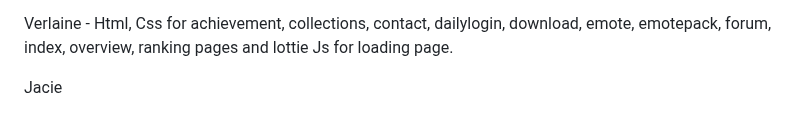
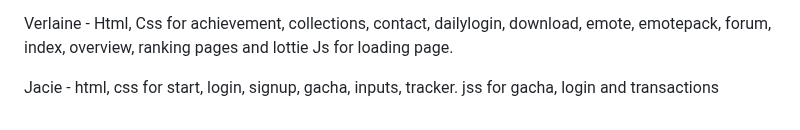
Before and after one commit to Leapify-Studios/Piggy-Vault, a Markdown page: README.md, the part around the change. Rendered like a GitHub page.

```diff
--- a/README.md
+++ b/README.md
@@ -287,4 +287,4 @@ https://github.com/Leapify-Studios/Piggy-Vault.git
 
 Verlaine - Html, Css for achievement, collections, contact, dailylogin, download, emote, emotepack, forum, index, overview, ranking pages and lottie Js for loading page.
 
-Jacie
+Jacie - html, css for start, login, signup, gacha, inputs, tracker. jss for gacha, login and transactions
```
